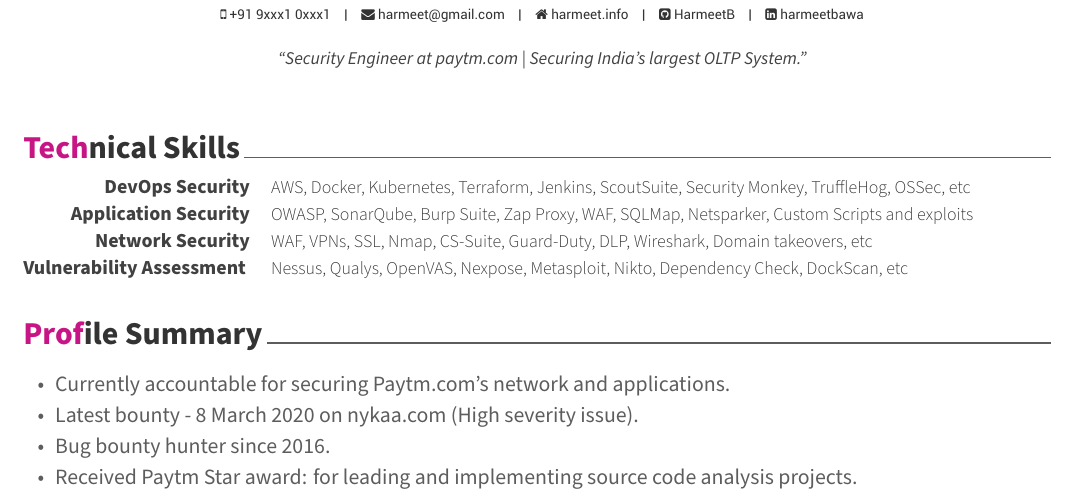
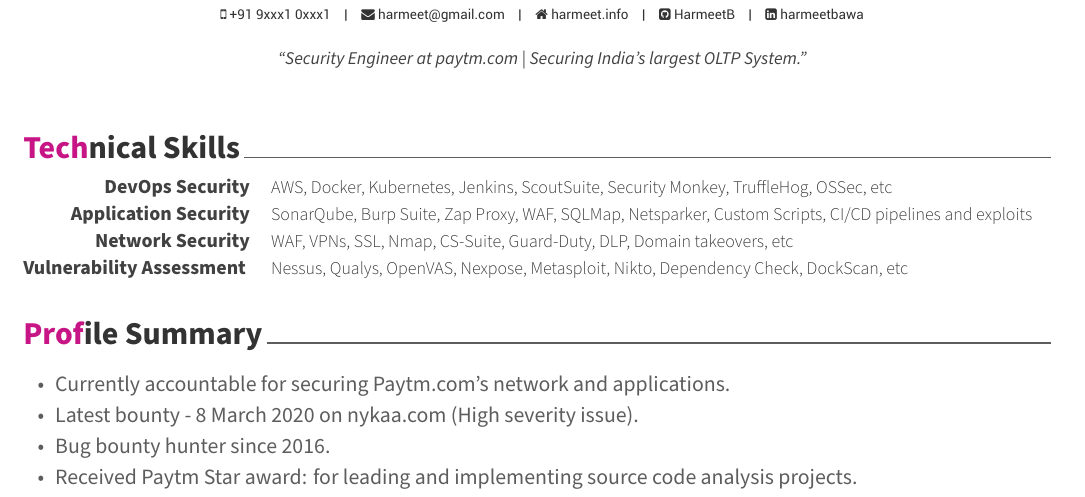
Before and after one commit to HarmeetB/meet-cv-LaTex, a LaTeX CV (cv.tex, which reads cv/skills.tex): part of page 1 of 2, cut so that both start at the same text. Compiled offline with XeLaTeX.

Commit message:
skill_change

```diff
--- a/cv/skills.tex
+++ b/cv/skills.tex
@@ -12,17 +12,17 @@
 %---------------------------------------------------------
   \cvskill
     {DevOps Security} % Category
-    {AWS, Docker, Kubernetes, Terraform, Jenkins, ScoutSuite, Security Monkey, TruffleHog, OSSec, etc} % Skills
+    {AWS, Docker, Kubernetes, Jenkins, ScoutSuite, Security Monkey, TruffleHog, OSSec, etc} % Skills
 
 %---------------------------------------------------------
   \cvskill
     {Application Security} % Category
-    {OWASP, SonarQube, Burp Suite, Zap Proxy, WAF, SQLMap, Netsparker, Custom Scripts and exploits } % Skills
+    {SonarQube, Burp Suite, Zap Proxy, WAF, SQLMap, Netsparker, Custom Scripts, CI/CD pipelines  and exploits } % Skills
 
 %---------------------------------------------------------
   \cvskill
     {Network Security} % Category
-    {WAF, VPNs, SSL, Nmap, CS-Suite, Guard-Duty, DLP, Wireshark, Domain takeovers, etc } % Skills
+    {WAF, VPNs, SSL, Nmap, CS-Suite, Guard-Duty, DLP, Domain takeovers, etc } % Skills
 
 %---------------------------------------------------------
   \cvskill
```
